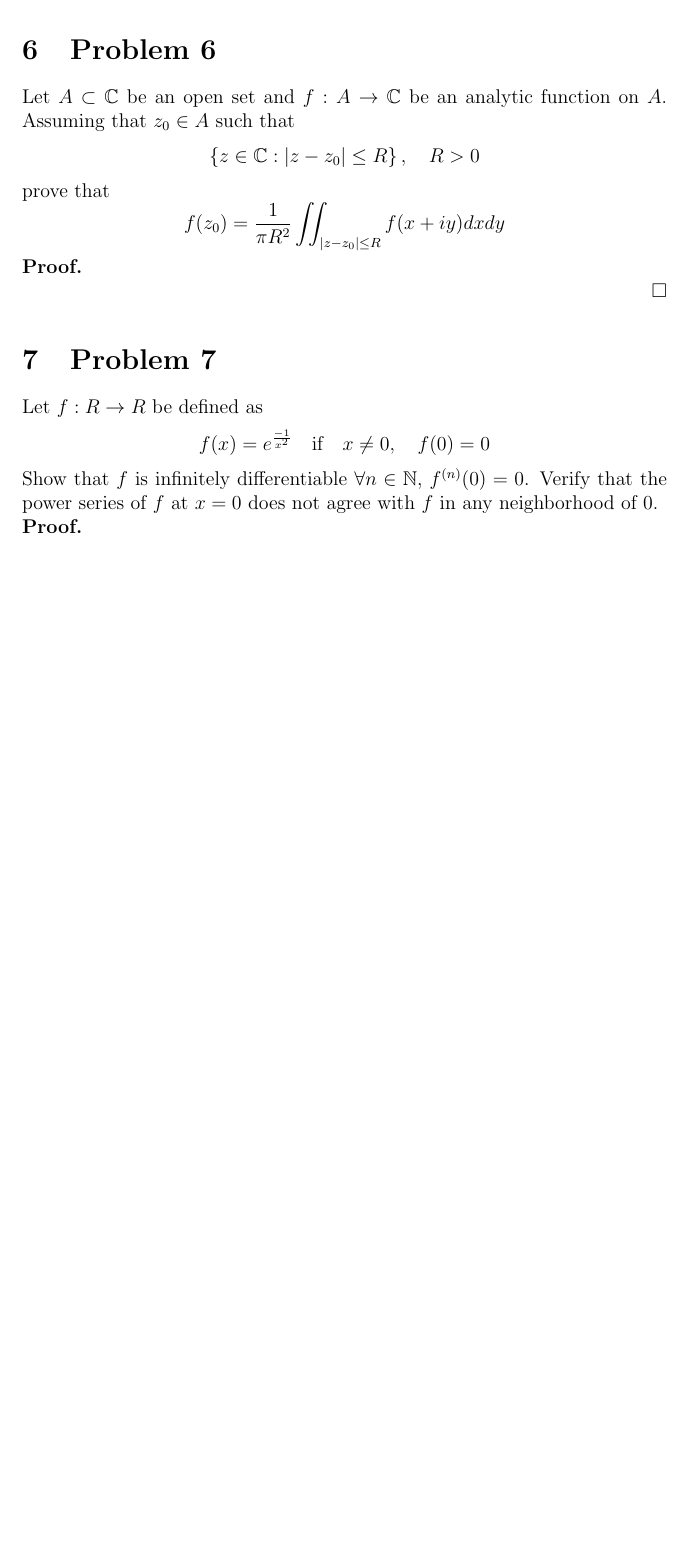
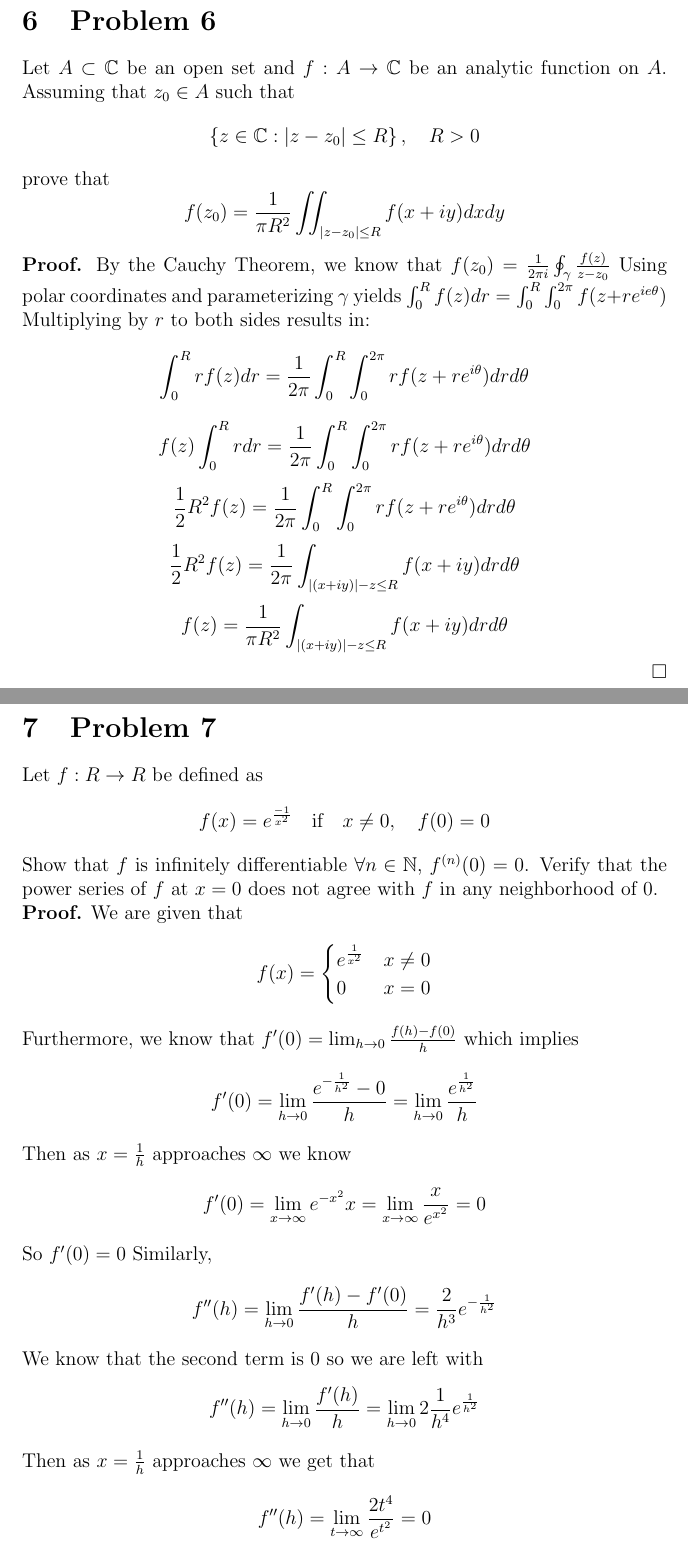
Before and after one commit to radimallari/math_hw, a LaTeX problem sheet (122A/HW6.tex): part of page 5 of 5 before the commit and two parts of pages 6 and 7 of 7 after it, the two joined at a grey line, cut so that both start at the same text, the shorter picture padded with empty space. Compiled offline with pdfLaTeX.

Commit message:
include .tex file for 122A HW6

```diff
--- a/122A/HW6.tex
+++ b/122A/HW6.tex
@@ -143,16 +157,44 @@ prove that
 $$f(z_{0})=\frac{1}{\pi R^{2}}\iint_{\left |z-z_{0}\right|\leq R}f(x+iy)dxdy$$
 
 \begin{proof}
-
+    By the Cauchy Theorem, we know that $f(z_{0})=\frac{1}{2\pi i}\oint_{\gamma}\frac{f(z)}{z-z_{0}}$
+    Using polar coordinates and parameterizing $\gamma$ yields
+    $\int_{0}^{R}f(z)dr=\int_{0}^{R}\int_{0}^{2\pi}f(z+re^{ie\theta})$
+    Multiplying by $r$ to both sides results in:
+    $$\int_{0}^{R}rf(z)dr=\frac{1}{2\pi}\int_{0}^{R}\int_{0}^{2\pi}rf(z+re^{i\theta})drd\theta$$
+    $$f(z)\int_{0}^{R}rdr=\frac{1}{2\pi}\int_{0}^{R}\int_{0}^{2\pi}rf(z+re^{i\theta})drd\theta$$
+    $$\frac{1}{2}R^{2}f(z)=\frac{1}{2\pi}\int_{0}^{R}\int_{0}^{2\pi}rf(z+re^{i\theta})drd\theta$$
+    $$\frac{1}{2}R^{2}f(z)=\frac{1}{2\pi}\int_{|(x+iy)|-z\leq R}f(x+iy)drd\theta$$
+    $$f(z)=\frac{1}{\pi R^{2}}\int_{|(x+iy)|-z\leq R}f(x+iy)drd\theta$$
 \end{proof}
 
 
+\newpage
 \section{Problem 7}
 Let $f:R\to R$ be defined as
 $$f(x)=e^{\frac{-1}{x^{2}}}\quad\text{if}\quad x\neq 0,\quad f(0)=0$$
 Show that $f$ is infinitely differentiable $\forall n\in\N$, $f^{(n)}(0)=0$. Verify that the power series of $f$ at $x=0$ does not agree with $f$ in any neighborhood of $0$.
 
 \begin{proof}
+    We are given that
+    $$
+        f(x)=
+        \begin{cases}
+            e^{\frac{1}{x^{2}}} & x\neq0 \\
+            0                   & x=0
+        \end{cases}
+    $$
+    Furthermore, we know that $f'(0)=\lim_{h\to0}\frac{f(h)-f(0)}{h}$ which implies
+    $$f'(0)=\lim_{h\to0}\frac{e^{-\frac{1}{h^{2}}}-0}{h}=\lim_{h\to0}\frac{e^{\frac{1}{h^{2}}}}{h}$$
+    Then as $x=\frac{1}{h}$ approaches $\infty$ we know
+    $$f'(0)=\lim_{x\to\infty}e^{-x^{2}}x=\lim_{x\to\infty}\frac{x}{e^{x^{2}}}=0$$
+    So $f'(0)=0$
+    Similarly,
+    $$f''(h)=\lim_{h\to0}\frac{f'(h)-f'(0)}{h}=\frac{2}{h^{3}}e^{-\frac{1}{h^{2}}}$$
+    We know that the second term is $0$ so we are left with
+    $$f''(h)=\lim_{h\to0}\frac{f'(h)}{h}=\lim_{h\to0}2\frac{1}{h^{4}}{e^{\frac{1}{h^{2}}}}$$
+    Then as $x=\frac{1}{h}$ approaches $\infty$ we get that
+    $$f''(h)=\lim_{t\to\infty}\frac{2t^{4}}{e^{t^{2}}}=0$$
 
 \end{proof}
 
```
Also changed, not shown: 122A/HW6.tex (32 more changed lines). Lines whose indentation alone changed are shown as unchanged.
